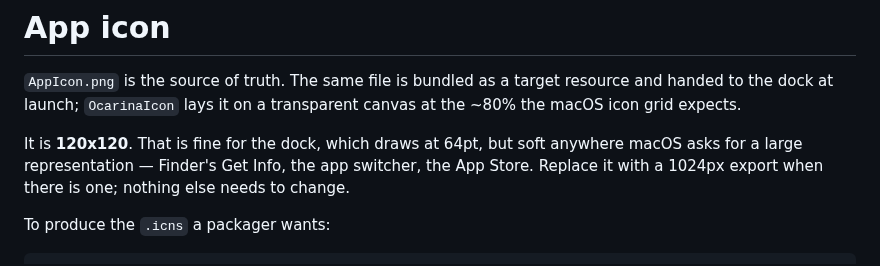
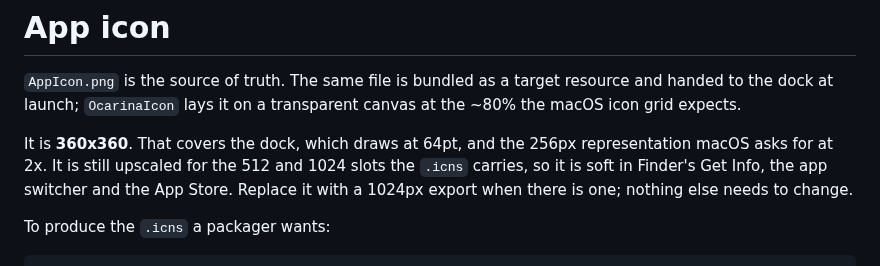
Before and after one commit to VaibhavVishal07/Ocarina-Terminal, a Markdown page: Icons/README.md, the part around the change. Drawn GitHub-style.

Commit message:
Give the app its dot-matrix icon
Both copies: the source `make-app.sh` builds the .icns from, and the bundled
resource handed to the dock at launch, since an unbundled SwiftPM executable
has nowhere else to read one from.

360x360 rather than the 120 it replaces, so the dock and the 256px slot are
covered natively. The 512 and 1024 slots in the .icns are still upscaled,
which the Icons README now says instead of the stale 120 note.

Co-Authored-By: Claude Opus 5 (1M context) <noreply@anthropic.com>
Claude-Session: https://claude.ai/code/session_01RFJ5c7GsJFAZY65CQea7pd

```diff
--- a/Icons/README.md
+++ b/Icons/README.md
@@ -4,10 +4,11 @@
 resource and handed to the dock at launch; `OcarinaIcon` lays it on a
 transparent canvas at the ~80% the macOS icon grid expects.
 
-It is **120x120**. That is fine for the dock, which draws at 64pt, but soft
-anywhere macOS asks for a large representation — Finder's Get Info, the app
-switcher, the App Store. Replace it with a 1024px export when there is one;
-nothing else needs to change.
+It is **360x360**. That covers the dock, which draws at 64pt, and the 256px
+representation macOS asks for at 2x. It is still upscaled for the 512 and 1024
+slots the `.icns` carries, so it is soft in Finder's Get Info, the app switcher
+and the App Store. Replace it with a 1024px export when there is one; nothing
+else needs to change.
 
 To produce the `.icns` a packager wants:
 
```
Also changed, not shown: Icons/AppIcon.png, 1 other file.
